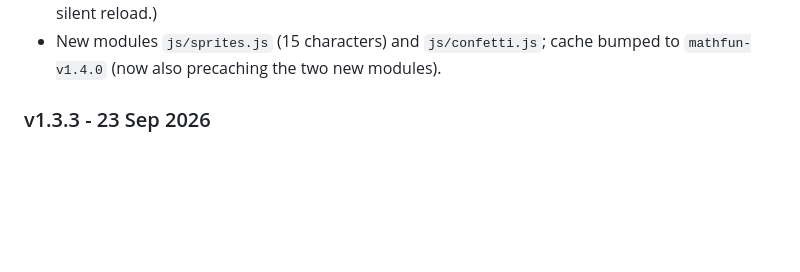
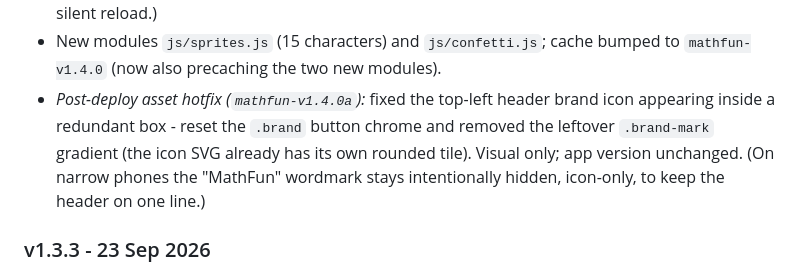
Before and after one commit to isaacgera/MathFun, a Markdown page: README.md, the part around the change. GitHub-like rendering; blank space fills up the shorter version.

Commit message:
docs: record v1.4.0 header brand-icon box hotfix (1.4.0a) in README changelog + session log

```diff
--- a/README.md
+++ b/README.md
@@ -126,6 +126,11 @@ Single version constant `APP_VERSION` in `js/app.js`. On each release, bump it a
   previous silent reload.)
 - New modules `js/sprites.js` (15 characters) and `js/confetti.js`; cache bumped to
   `mathfun-v1.4.0` (now also precaching the two new modules).
+- _Post-deploy asset hotfix (`mathfun-v1.4.0a`):_ fixed the top-left header brand icon appearing
+  inside a redundant box - reset the `.brand` button chrome and removed the leftover `.brand-mark`
+  gradient (the icon SVG already has its own rounded tile). Visual only; app version unchanged.
+  (On narrow phones the "MathFun" wordmark stays intentionally hidden, icon-only, to keep the
+  header on one line.)
 
 ### v1.3.3 - 23 Sep 2026
 - **Accessibility polish (pre-store-submission).** Following a read-only Pre-Live audit and a
```
Also changed, not shown: SESSION-LOG.md (+19 -0 lines).
